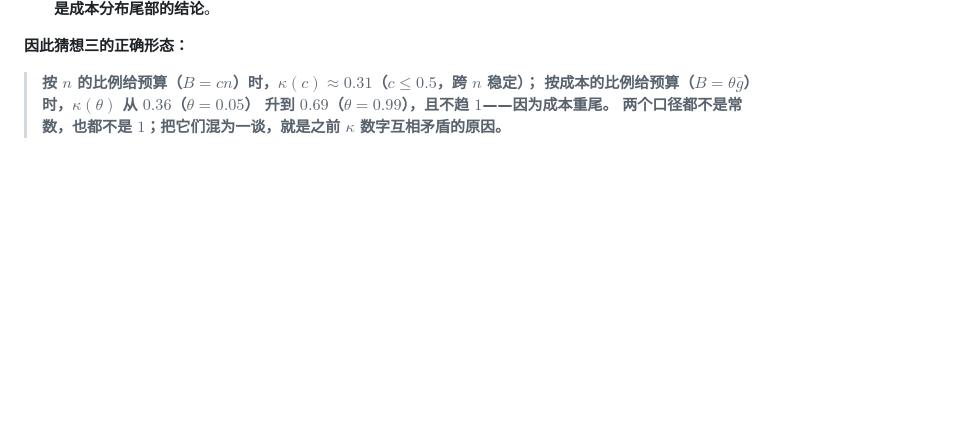
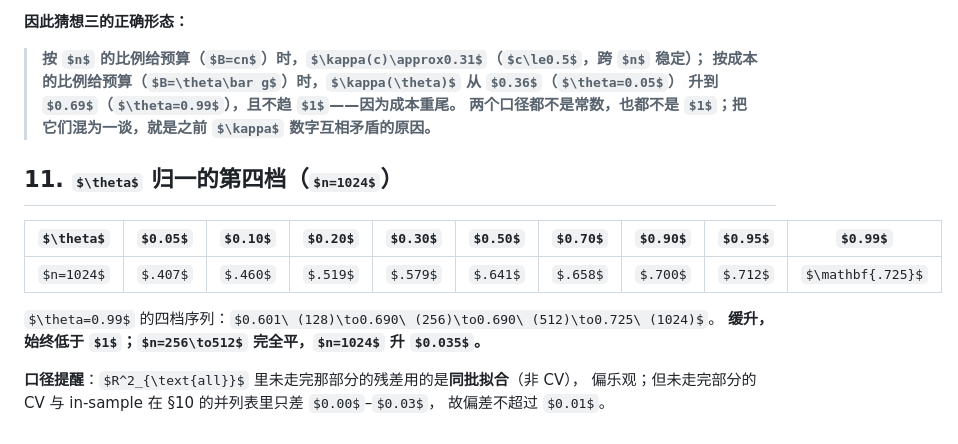
Before and after one commit to peuaza/triangular-window-walk, a Markdown page: KAPPA_MEASURED.md, the part around the change. GitHub-like rendering; some formulas as TeX source; blank space fills up the shorter version.

Commit message:
kappa(theta) at n=1024: 0.407..0.725; plateau not 1

```diff
--- a/KAPPA_MEASURED.md
+++ b/KAPPA_MEASURED.md
@@ -172,3 +172,16 @@ $$\kappa_\rho(\theta)=\limsup_n\ \sup_{P:\ \text{读}\le \theta\, g_\rho(n)}\ R^
 > **按成本的比例给预算（$B=\theta\bar g$）时，$\kappa(\theta)$ 从 $0.36$（$\theta=0.05$）
 > 升到 $0.69$（$\theta=0.99$），且不趋 $1$——因为成本重尾。**
 > **两个口径都不是常数，也都不是 $1$；把它们混为一谈，就是之前 $\kappa$ 数字互相矛盾的原因。**
+
+## 11. $\theta$ 归一的第四档（$n=1024$）
+
+| $\theta$ | $0.05$ | $0.10$ | $0.20$ | $0.30$ | $0.50$ | $0.70$ | $0.90$ | $0.95$ | $0.99$ |
+|---|---|---|---|---|---|---|---|---|---|
+| $n=1024$ | $.407$ | $.460$ | $.519$ | $.579$ | $.641$ | $.658$ | $.700$ | $.712$ | $\mathbf{.725}$ |
+
+$\theta=0.99$ 的四档序列：$0.601\ (128)\to0.690\ (256)\to0.690\ (512)\to0.725\ (1024)$。
+**缓升，始终低于 $1$；$n=256\to512$ 完全平，$n=1024$ 升 $0.035$。**
+
+**口径提醒**：$R^2_{\text{all}}$ 里未走完那部分的残差用的是**同批拟合**（非 CV），
+偏乐观；但未走完部分的 CV 与 in-sample 在 §10 的并列表里只差 $0.00$–$0.03$，
+故偏差不超过 $0.01$。
```
